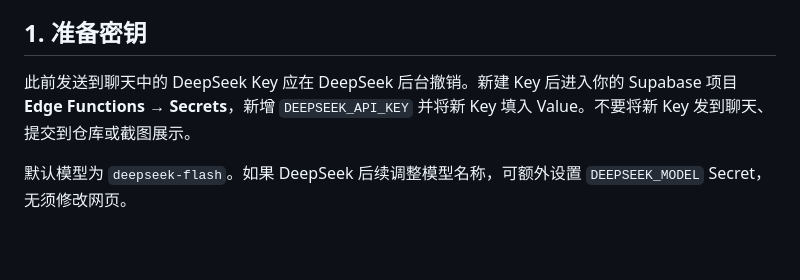
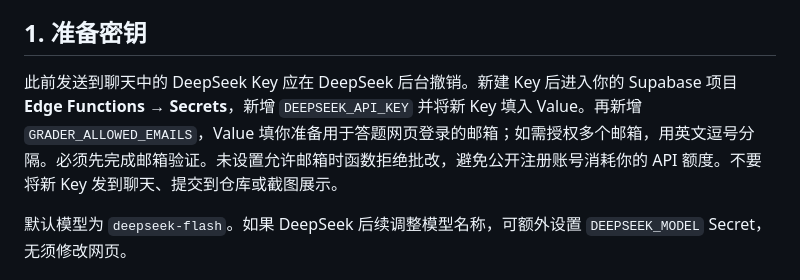
Before and after one commit to Sun960406/exam, a Markdown page: AI批改部署说明.md, the part around the change. Rendered like a GitHub page; blank space fills up the shorter version.

Commit message:
Restrict grading access: AI批改部署说明.md

```diff
--- a/AI批改部署说明.md
+++ b/AI批改部署说明.md
@@ -4,7 +4,7 @@
 
 ## 1. 准备密钥
 
-此前发送到聊天中的 DeepSeek Key 应在 DeepSeek 后台撤销。新建 Key 后进入你的 Supabase 项目 **Edge Functions → Secrets**，新增 `DEEPSEEK_API_KEY` 并将新 Key 填入 Value。不要将新 Key 发到聊天、提交到仓库或截图展示。
+此前发送到聊天中的 DeepSeek Key 应在 DeepSeek 后台撤销。新建 Key 后进入你的 Supabase 项目 **Edge Functions → Secrets**，新增 `DEEPSEEK_API_KEY` 并将新 Key 填入 Value。再新增 `GRADER_ALLOWED_EMAILS`，Value 填你准备用于答题网页登录的邮箱；如需授权多个邮箱，用英文逗号分隔。必须先完成邮箱验证。未设置允许邮箱时函数拒绝批改，避免公开注册账号消耗你的 API 额度。不要将新 Key 发到聊天、提交到仓库或截图展示。
 
 默认模型为 `deepseek-flash`。如果 DeepSeek 后续调整模型名称，可额外设置 `DEEPSEEK_MODEL` Secret，无须修改网页。
 
```
